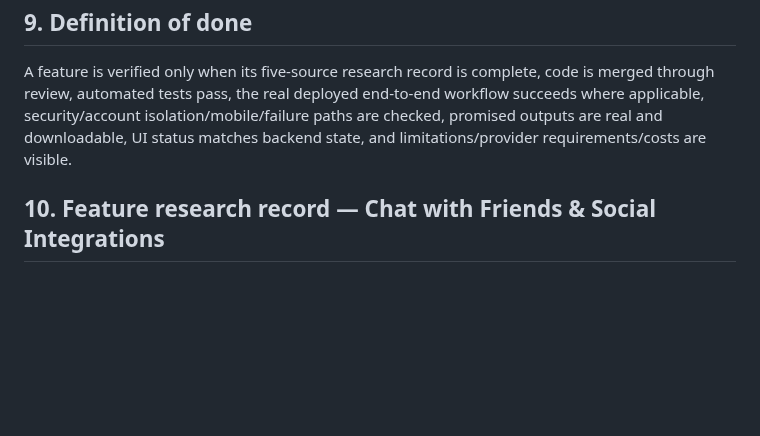
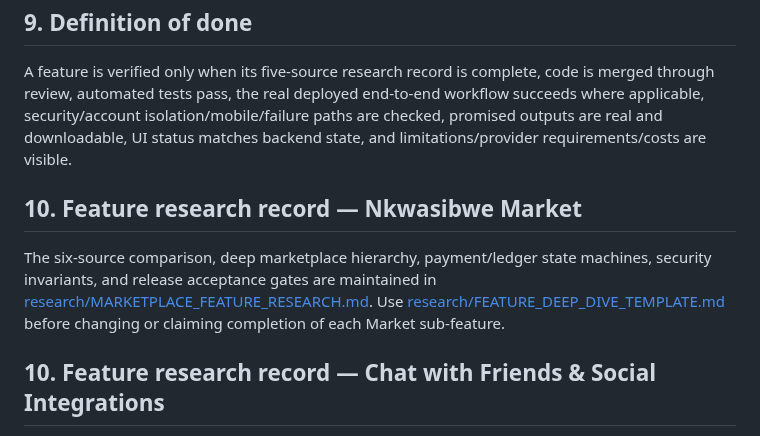
Before and after one commit to nkwasibwe123/nkwasibwe-irhcf, a Markdown page: FEATURE_ARCHITECTURE.md, the part around the change. GitHub-like rendering; blank space fills up the shorter version.

Commit message:
Add six-source marketplace feature deep dive
* docs: add six-source marketplace feature deep dive

* docs: link marketplace research from feature architecture

```diff
--- a/FEATURE_ARCHITECTURE.md
+++ b/FEATURE_ARCHITECTURE.md
@@ -205,6 +205,10 @@ These sources informed the initial baseline. They do not replace per-feature res
 A feature is verified only when its five-source research record is complete, code is merged through review, automated tests pass, the real deployed end-to-end workflow succeeds where applicable, security/account isolation/mobile/failure paths are checked, promised outputs are real and downloadable, UI status matches backend state, and limitations/provider requirements/costs are visible.
 
 
+## 10. Feature research record — Nkwasibwe Market
+
+The six-source comparison, deep marketplace hierarchy, payment/ledger state machines, security invariants, and release acceptance gates are maintained in [research/MARKETPLACE_FEATURE_RESEARCH.md](research/MARKETPLACE_FEATURE_RESEARCH.md). Use [research/FEATURE_DEEP_DIVE_TEMPLATE.md](research/FEATURE_DEEP_DIVE_TEMPLATE.md) before changing or claiming completion of each Market sub-feature.
+
 ## 10. Feature research record — Chat with Friends & Social Integrations
 
 The seven-source comparison, provider capability matrix, detailed feature hierarchy, and completion evidence requirements are maintained in [research/SOCIAL_FEATURE_RESEARCH.md](research/SOCIAL_FEATURE_RESEARCH.md). Use [research/FEATURE_DEEP_DIVE_TEMPLATE.md](research/FEATURE_DEEP_DIVE_TEMPLATE.md) for every additional main feature before implementation or completion claims.
```
Also changed, not shown: research/MARKETPLACE_FEATURE_RESEARCH.md (added, +128 -0 lines).
